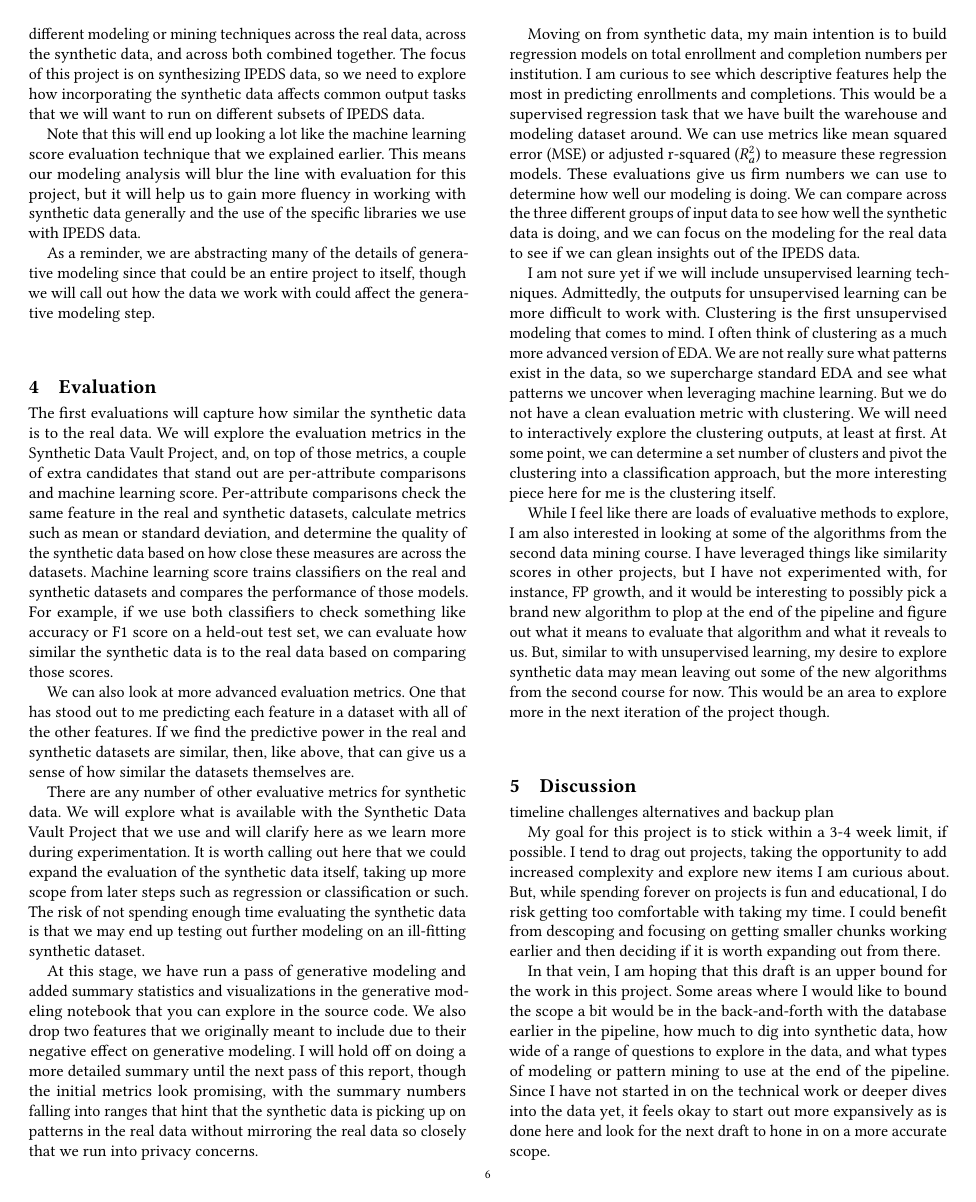
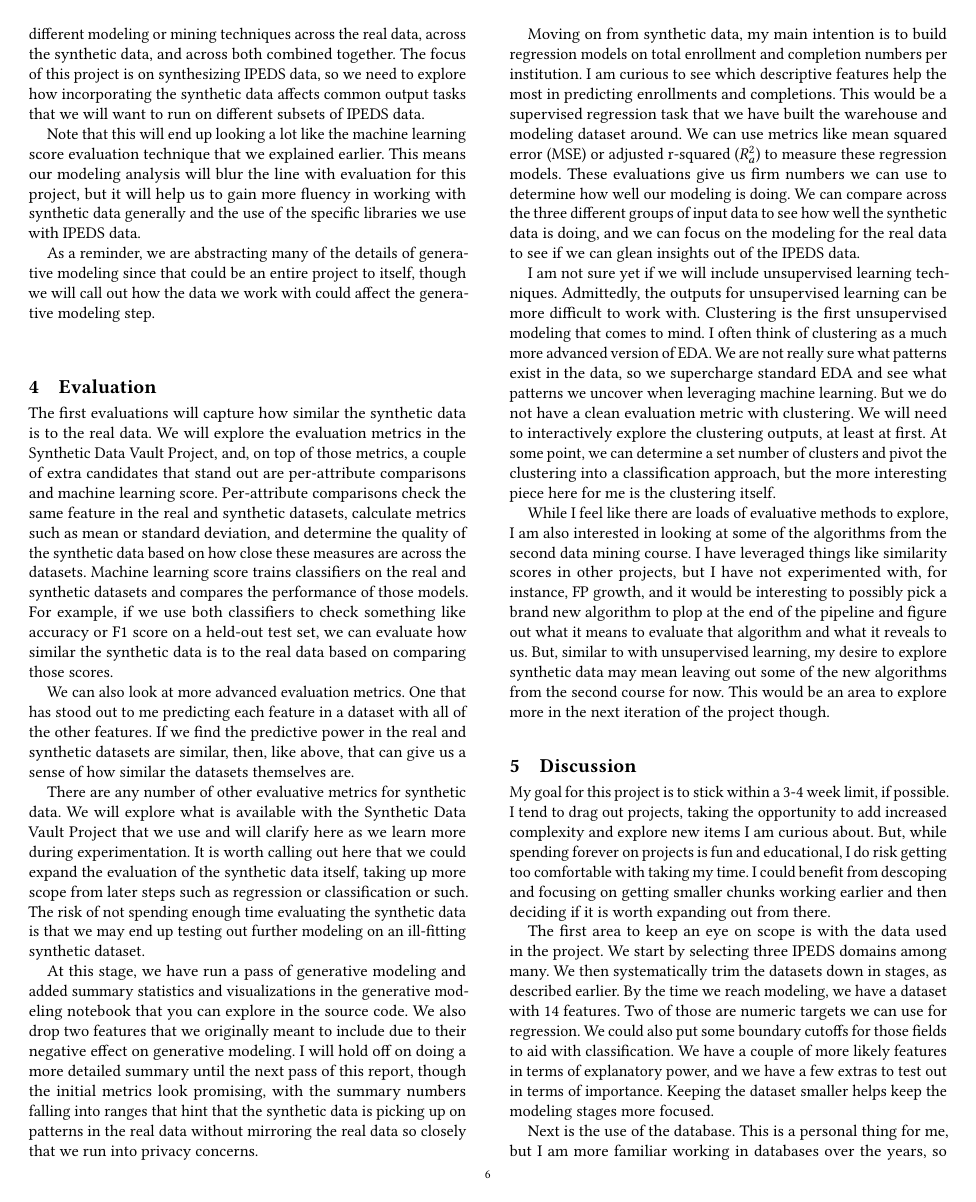
Before and after one commit to jhleakakos/msds-data-mining-project, a LaTeX paper (artifacts/report/msds_data_mining_project_report.tex): page 6 of 9. Compiled offline with pdfLaTeX.

Commit message:
adjust discussion section in report

```diff
--- a/artifacts/report/msds_data_mining_project_report.tex
+++ b/artifacts/report/msds_data_mining_project_report.tex
@@ -203,19 +203,11 @@
     While I feel like there are loads of evaluative methods to explore, I am also interested in looking at some of the algorithms from the second data mining course. I have leveraged things like similarity scores in other projects, but I have not experimented with, for instance, FP growth, and it would be interesting to possibly pick a brand new algorithm to plop at the end of the pipeline and figure out what it means to evaluate that algorithm and what it reveals to us. But, similar to with unsupervised learning, my desire to explore synthetic data may mean leaving out some of the new algorithms from the second course for now. This would be an area to explore more in the next iteration of the project though.
 
 \section{Discussion}
-
-
-    timeline
-    challenges
-    alternatives and backup plan
-
-
-
     My goal for this project is to stick within a 3-4 week limit, if possible. I tend to drag out projects, taking the opportunity to add increased complexity and explore new items I am curious about. But, while spending forever on projects is fun and educational, I do risk getting too comfortable with taking my time. I could benefit from descoping and focusing on getting smaller chunks working earlier and then deciding if it is worth expanding out from there.
 
-    In that vein, I am hoping that this draft is an upper bound for the work in this project. Some areas where I would like to bound the scope a bit would be in the back-and-forth with the database earlier in the pipeline, how much to dig into synthetic data, how wide of a range of questions to explore in the data, and what types of modeling or pattern mining to use at the end of the pipeline. Since I have not started in on the technical work or deeper dives into the data yet, it feels okay to start out more expansively as is done here and look for the next draft to hone in on a more accurate scope.
+    The first area to keep an eye on scope is with the data used in the project. We start by selecting three IPEDS domains among many. We then systematically trim the datasets down in stages, as described earlier. By the time we reach modeling, we have a dataset with 14 features. Two of those are numeric targets we can use for regression. We could also put some boundary cutoffs for those fields to aid with classification. We have a couple of more likely features in terms of explanatory power, and we have a few extras to test out in terms of importance. Keeping the dataset smaller helps keep the modeling stages more focused.
 
-    I did spend a bit of time looking through different public datasets, a number of those through NCES, ultimately landing on IPEDS, but I still need to spend a bit more time with the chosen IPEDS data. I have a sense the three domains of IPEDS data may get trimmed down to two domains. But gaining clarity on the data itself will take some time.
+    Next is the use of the database. This is a personal thing for me, but I am more familiar working in databases over the years, so doing work in the database simplifies the amount of time needed for me to set up a production-esque system.
 
-    The main challenge I see is that the data ends up being much more complicated to work with than expected, and that will take time to reveal itself, particularly in the understanding and preprocessing steps of the pipeline. One goal will be to get to those steps sooner to figure out what it will be like working with this data. The next big challenge I foresee is when we hit modeling, both the generative modeling for the synthetic data and whichever modeling we choose to employ on that synthetic data, though, as said above, the goal is for the latter to remain simpler in this project, leaving space to focus on the synthetic data itself.
+    I also selected data that is complex but familiar. I have worked in higher education for years, so, while IPEDS data is itself complicated, it helps that I am used to using higher education data, again helping to keep the scope manageable.
 
```
Also changed, not shown: artifacts/report/msds_data_mining_project_report.tex (15 more changed lines).
